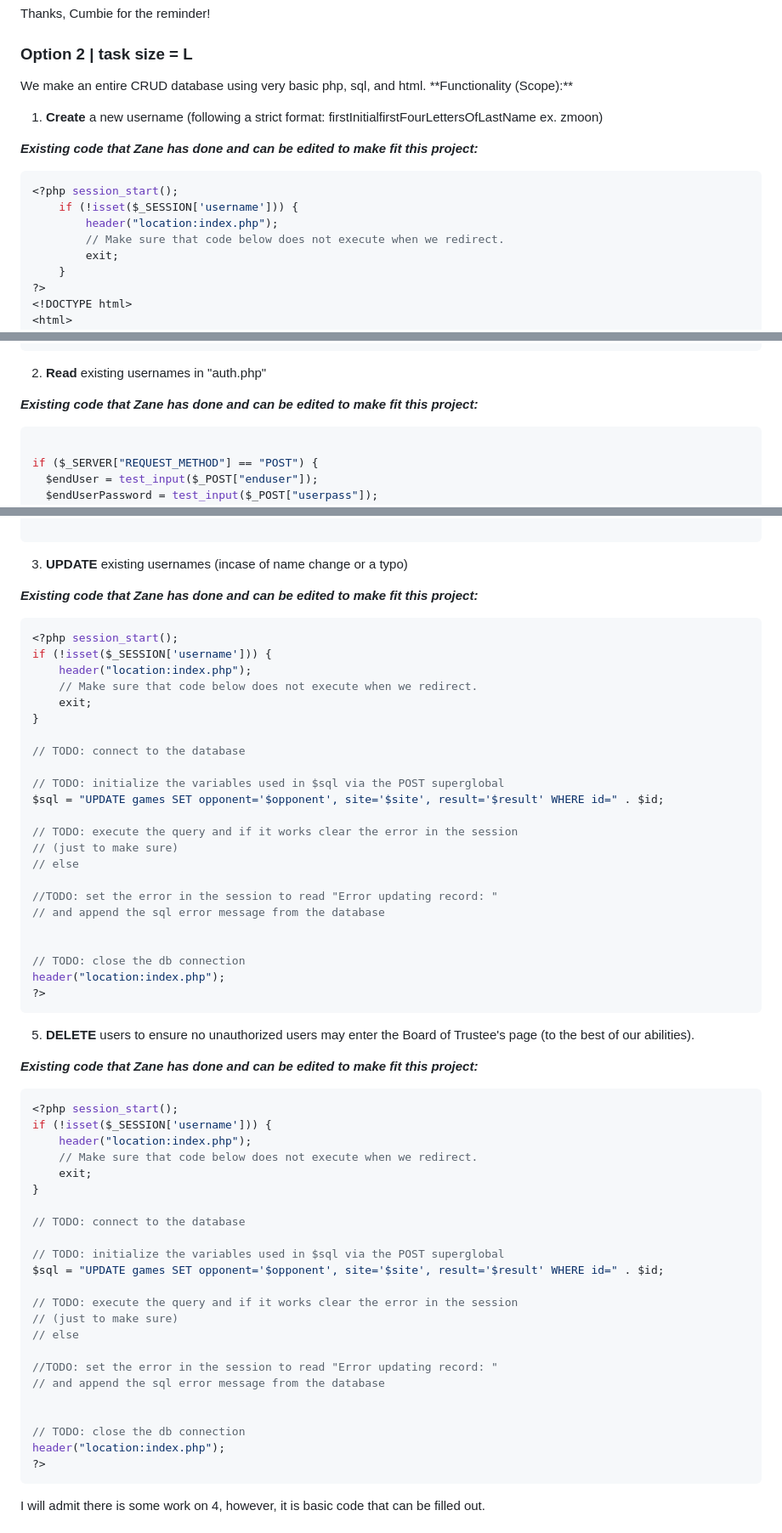
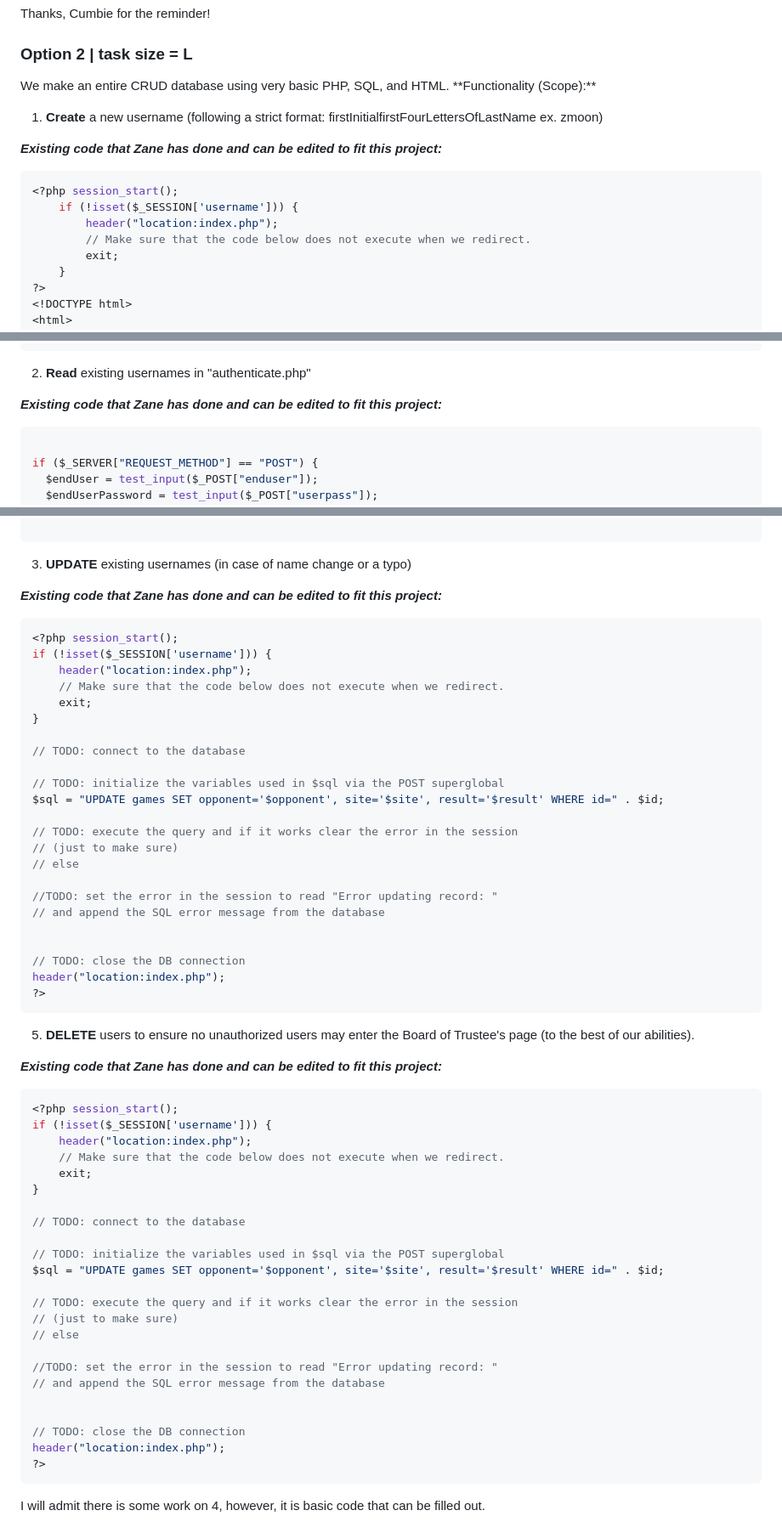
Before and after one commit to zanemooney/prs695-una-alumni, a Markdown page: README.md, 3 parts joined by grey strips. Shown at 85% size. Drawn GitHub-style.

````diff
--- a/README.md
+++ b/README.md
@@ -44,17 +44,17 @@ Simple code like:
 Thanks, Cumbie for the reminder!
 
 <h3>Option 2 | task size = L</h3>
-<p>We make an entire CRUD database using very basic php, sql, and html.
+<p>We make an entire CRUD database using very basic PHP, SQL, and HTML.
 **Functionality (Scope):**
 
 1. **Create** a new username (following a strict format: firstInitialfirstFourLettersOfLastName ex. zmoon)
 
-_**Existing code that Zane has done and can be edited to make fit this project:**_
+_**Existing code that Zane has done and can be edited to fit this project:**_
 ```php
 <?php session_start();
     if (!isset($_SESSION['username'])) {
         header("location:index.php");
-        // Make sure that code below does not execute when we redirect.
+        // Make sure that the code below does not execute when we redirect.
         exit;
     }
 ?>
@@ -76,9 +76,9 @@ _**Existing code that Zane has done and can be edited to make fit this project:*
 </html>
 ```
 
-2. **Read** existing usernames in "auth.php"
+2. **Read** existing usernames in "authenticate.php"
 
-_**Existing code that Zane has done and can be edited to make fit this project:**_
+_**Existing code that Zane has done and can be edited to fit this project:**_
 ```php
 
 if ($_SERVER["REQUEST_METHOD"] == "POST") {
@@ -127,16 +127,16 @@ header("location:index.php");
 
 ```
 
-3. **UPDATE** existing usernames (incase of name change or a typo)
+3. **UPDATE** existing usernames (in case of name change or a typo)
 
 
-_**Existing code that Zane has done and can be edited to make fit this project:**_
+_**Existing code that Zane has done and can be edited to fit this project:**_
 
 ```php
 <?php session_start();
 if (!isset($_SESSION['username'])) {
     header("location:index.php");
-    // Make sure that code below does not execute when we redirect.
+    // Make sure that the code below does not execute when we redirect.
     exit;
 }
 
@@ -150,22 +150,22 @@ $sql = "UPDATE games SET opponent='$opponent', site='$site', result='$result' WH
 // else
 
 //TODO: set the error in the session to read "Error updating record: "
-// and append the sql error message from the database
+// and append the SQL error message from the database
 
 
-// TODO: close the db connection
+// TODO: close the DB connection
 header("location:index.php");
 ?>
 ```
 
 5. **DELETE** users to ensure no unauthorized users may enter the Board of Trustee's page (to the best of our abilities).
 
-_**Existing code that Zane has done and can be edited to make fit this project:**_
+_**Existing code that Zane has done and can be edited to fit this project:**_
 ```php
 <?php session_start();
 if (!isset($_SESSION['username'])) {
     header("location:index.php");
-    // Make sure that code below does not execute when we redirect.
+    // Make sure that the code below does not execute when we redirect.
     exit;
 }
 
@@ -179,10 +179,10 @@ $sql = "UPDATE games SET opponent='$opponent', site='$site', result='$result' WH
 // else
 
 //TODO: set the error in the session to read "Error updating record: "
-// and append the sql error message from the database
+// and append the SQL error message from the database
 
 
-// TODO: close the db connection
+// TODO: close the DB connection
 header("location:index.php");
 ?>
 ```
````
